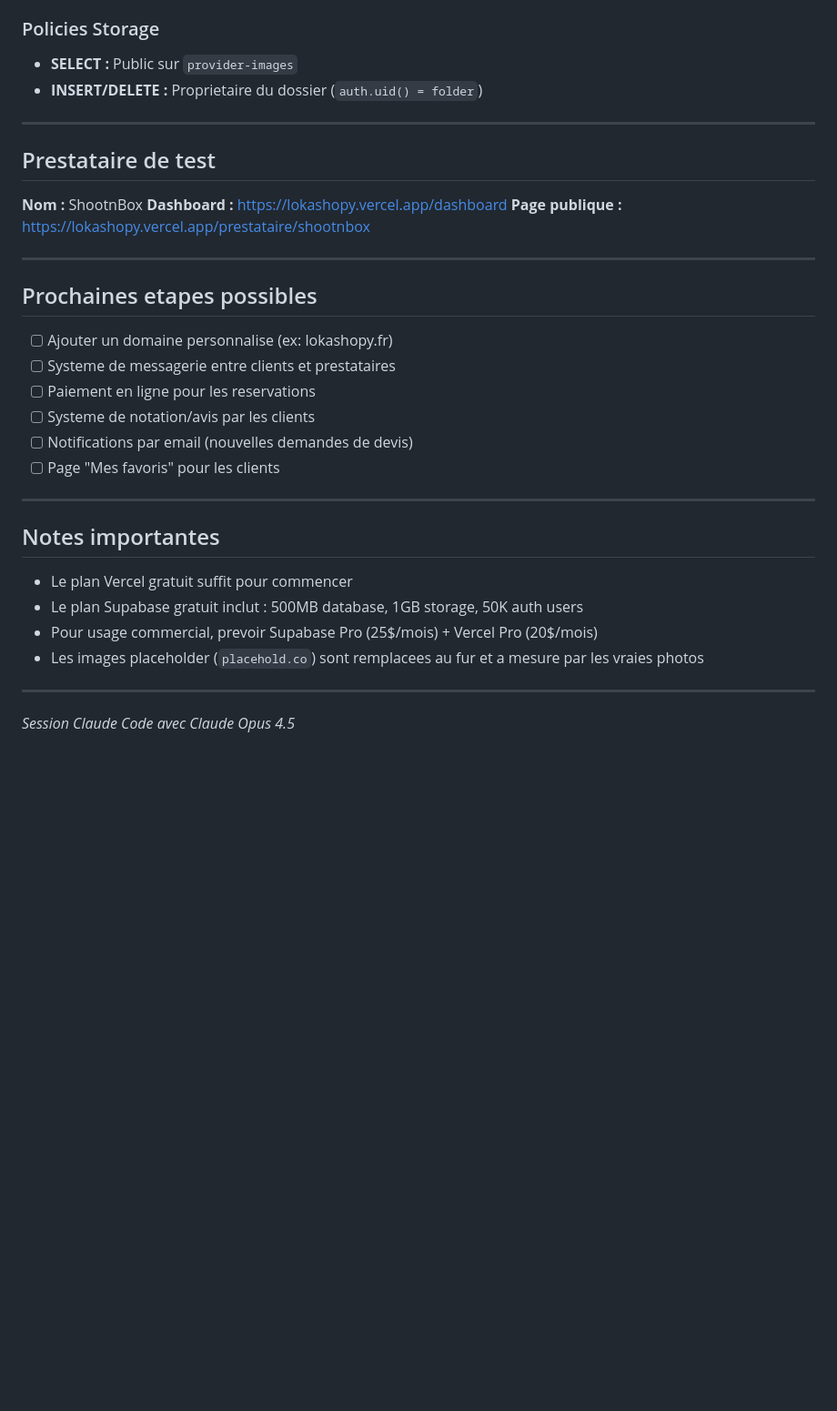
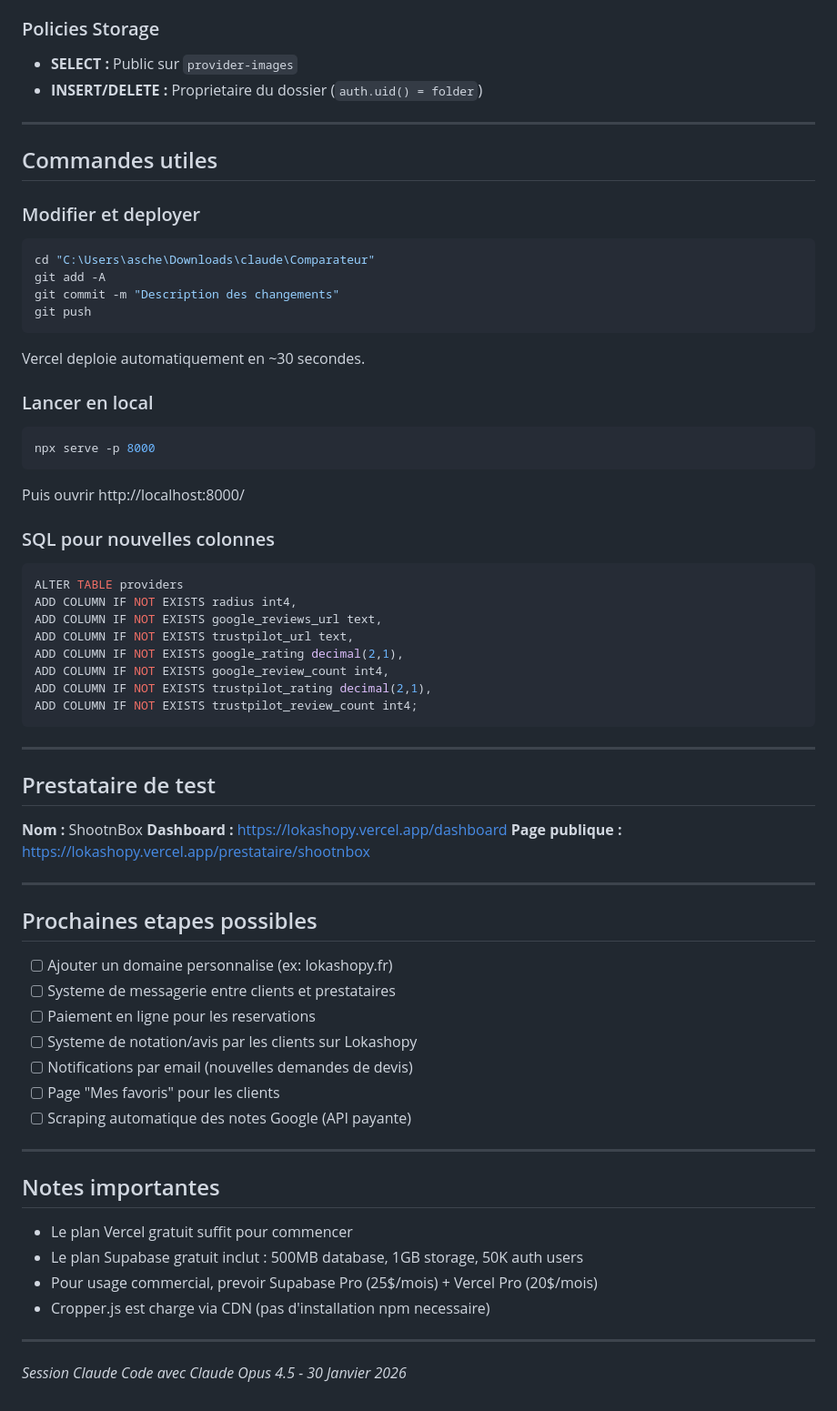
Before and after one commit to aschercohen-a11y/Lokashopy, a Markdown page: CLAUDE.md, the part around one of its changes. Shown at 91% size. GitHub-like rendering; blank space fills up the shorter version.

````diff
--- a/CLAUDE.md
+++ b/CLAUDE.md
@@ -198,6 +205,37 @@ Puis ouvrir http://localhost:8000/
 
 ---
 
+## Commandes utiles
+
+### Modifier et deployer
+```bash
+cd "C:\Users\asche\Downloads\claude\Comparateur"
+git add -A
+git commit -m "Description des changements"
+git push
+```
+Vercel deploie automatiquement en ~30 secondes.
+
+### Lancer en local
+```bash
+npx serve -p 8000
+```
+Puis ouvrir http://localhost:8000/
+
+### SQL pour nouvelles colonnes
+```sql
+ALTER TABLE providers
+ADD COLUMN IF NOT EXISTS radius int4,
+ADD COLUMN IF NOT EXISTS google_reviews_url text,
+ADD COLUMN IF NOT EXISTS trustpilot_url text,
+ADD COLUMN IF NOT EXISTS google_rating decimal(2,1),
+ADD COLUMN IF NOT EXISTS google_review_count int4,
+ADD COLUMN IF NOT EXISTS trustpilot_rating decimal(2,1),
+ADD COLUMN IF NOT EXISTS trustpilot_review_count int4;
+```
+
+---
+
 ## Prestataire de test
 
 **Nom :** ShootnBox
@@ -211,9 +249,10 @@ Puis ouvrir http://localhost:8000/
 - [ ] Ajouter un domaine personnalise (ex: lokashopy.fr)
 - [ ] Systeme de messagerie entre clients et prestataires
 - [ ] Paiement en ligne pour les reservations
-- [ ] Systeme de notation/avis par les clients
+- [ ] Systeme de notation/avis par les clients sur Lokashopy
 - [ ] Notifications par email (nouvelles demandes de devis)
 - [ ] Page "Mes favoris" pour les clients
+- [ ] Scraping automatique des notes Google (API payante)
 
 ---
 
@@ -222,8 +261,8 @@ Puis ouvrir http://localhost:8000/
 - Le plan Vercel gratuit suffit pour commencer
 - Le plan Supabase gratuit inclut : 500MB database, 1GB storage, 50K auth users
 - Pour usage commercial, prevoir Supabase Pro (25$/mois) + Vercel Pro (20$/mois)
-- Les images placeholder (`placehold.co`) sont remplacees au fur et a mesure par les vraies photos
+- Cropper.js est charge via CDN (pas d'installation npm necessaire)
 
 ---
 
-*Session Claude Code avec Claude Opus 4.5*
+*Session Claude Code avec Claude Opus 4.5 - 30 Janvier 2026*
````
Also changed, not shown: other parts of CLAUDE.md (+94 -87 lines).
